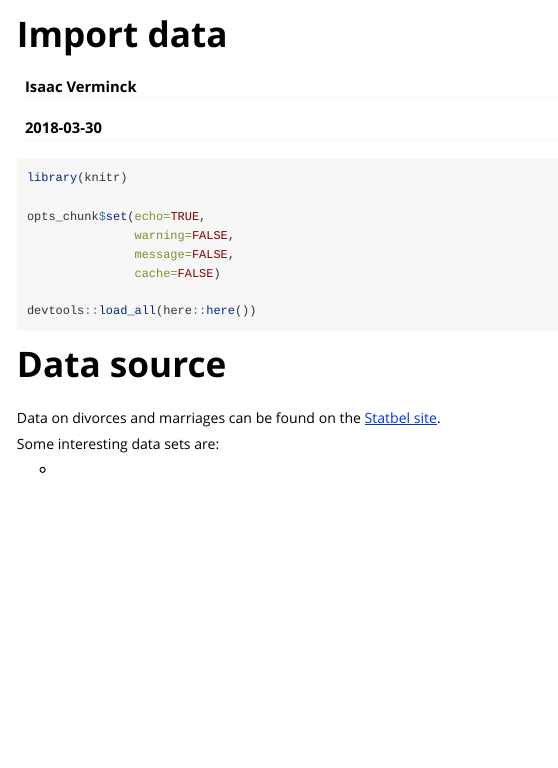
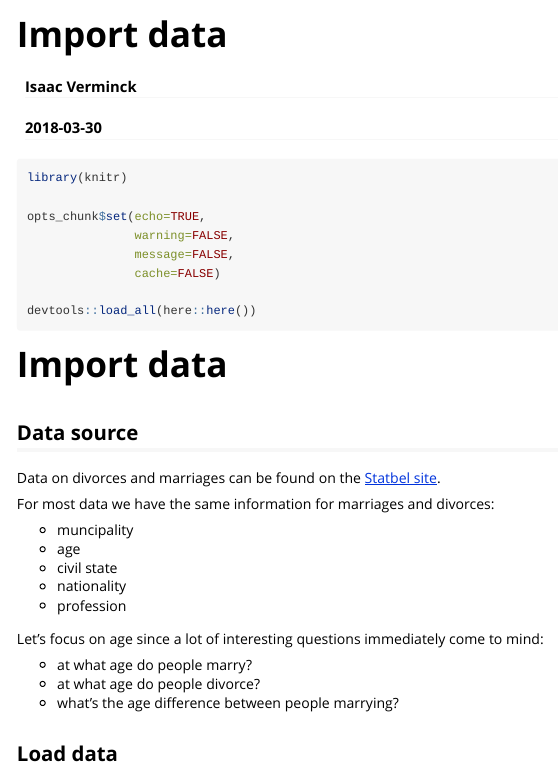
Before and after one commit to IsaacVerm/marriage, an R Markdown document (vignettes/import.Rmd): the page in a window 1100 px wide, from its top. Rendered offline with R 4.5, knitr and Pandoc, with nearby package versions.

````diff
--- a/vignettes/import.Rmd
+++ b/vignettes/import.Rmd
@@ -22,10 +22,29 @@
 
 ```
 
-# Data source
+
+# Import data
+
+## Data source
 
 Data on divorces and marriages can be found on the [Statbel site](https://statbel.fgov.be/nl/themas/bevolking/huwelijken-en-echtscheidingen).
 
-Some interesting data sets are:
+For most data we have the same information for marriages and divorces:
 
-*
+* muncipality
+* age
+* civil state
+* nationality
+* profession
+
+Let's focus on age since a lot of interesting questions immediately come to mind:
+
+* at what age do people marry?
+* at what age do people divorce?
+* what's the age difference between people marrying?
+
+## Load data
+
+```{r load}
+
+```
````
Also changed, not shown: 1 other file.
